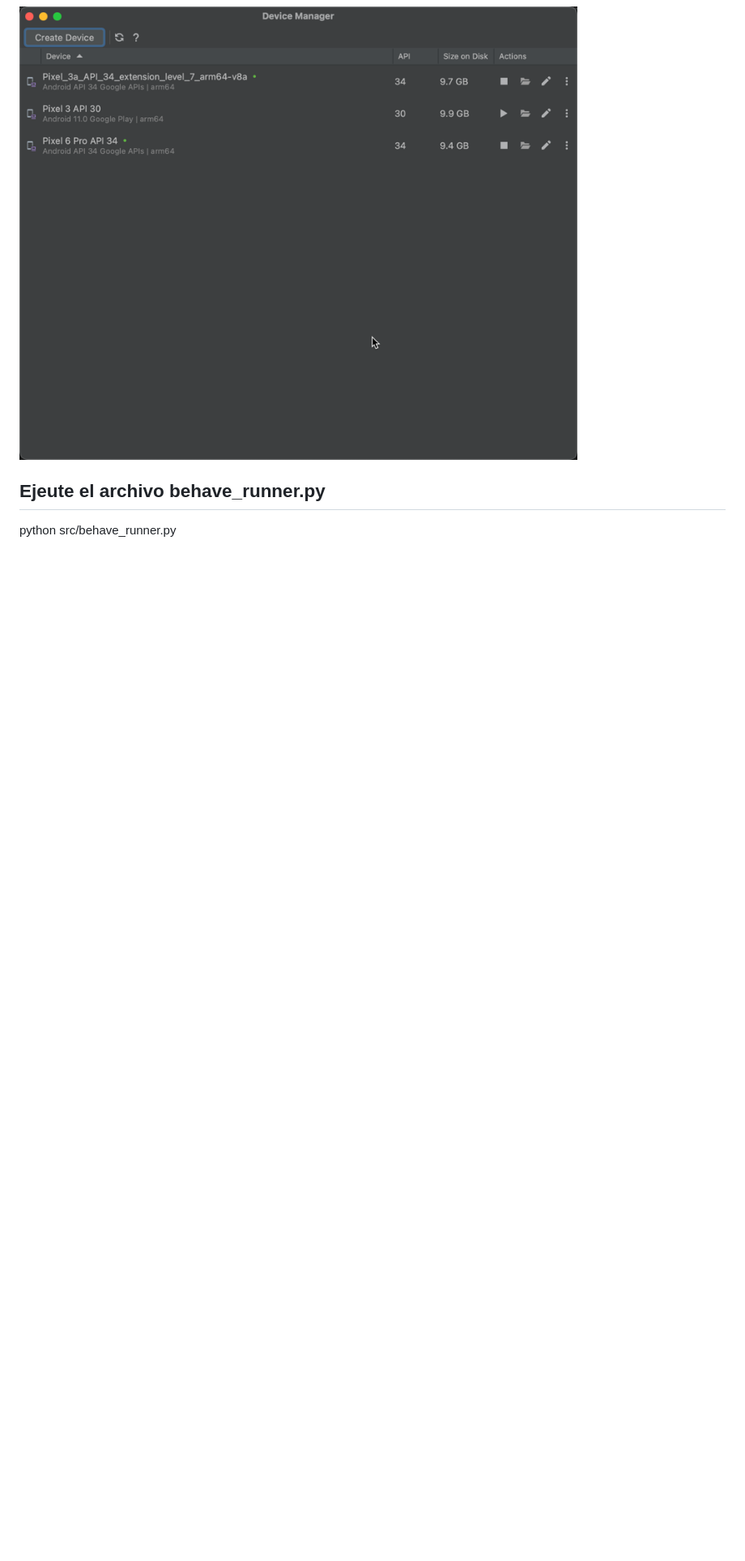
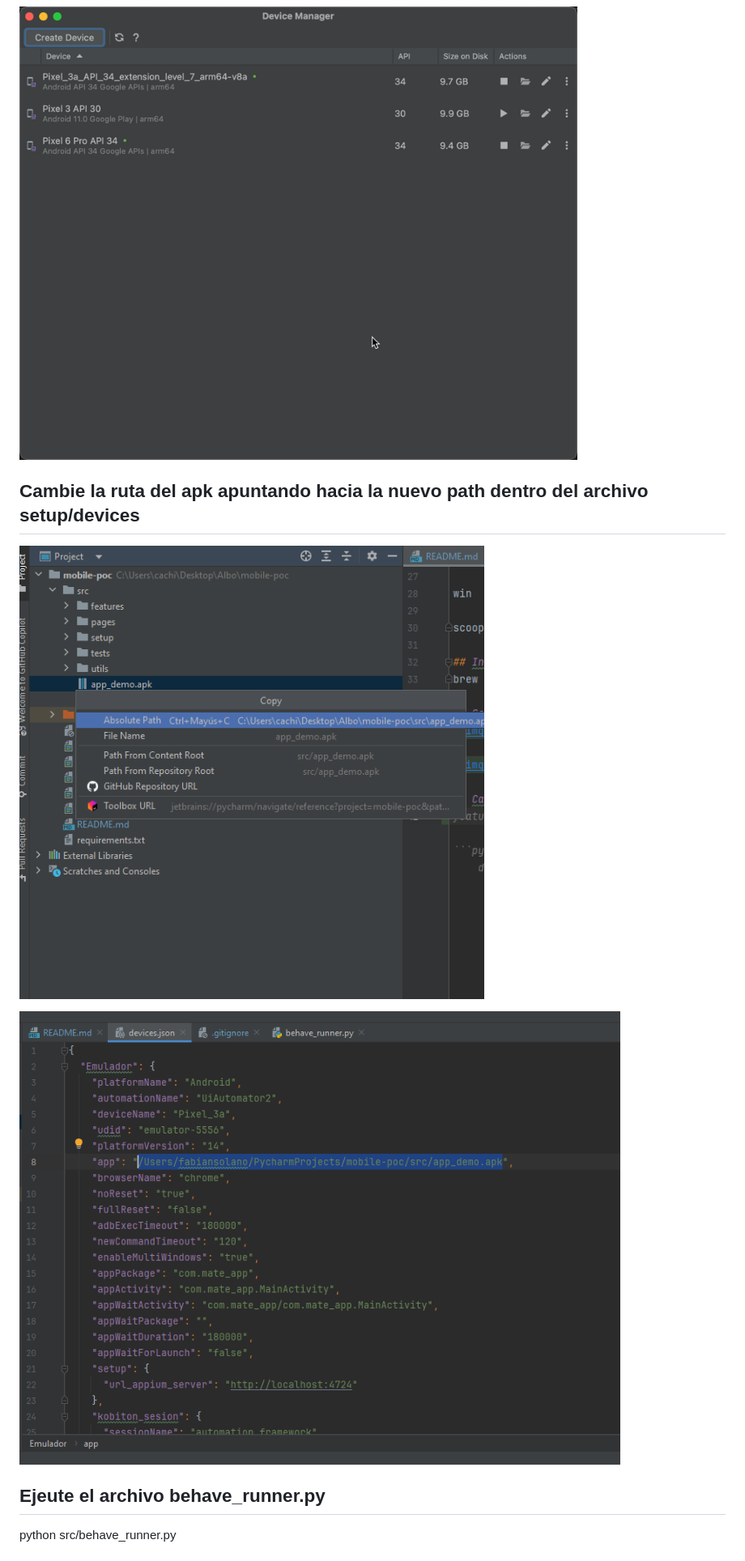
Before and after one commit to Cacheater/mobile-poc, a Markdown page: README.md, the part around the change. Shown: that part at 81% size. Rendered like a GitHub page; pictures changed too: img_5.png (added), img_6.png (added); blank space fills up the shorter version.

Commit message:
modificaciones al readme

```diff
--- a/README.md
+++ b/README.md
@@ -37,6 +37,11 @@ brew install --cask android-studio
 
 ![img_1.png](img_1.png)
 
+## Cambie la ruta del apk apuntando hacia la nuevo path dentro del archivo setup/devices
+![img_5.png](img_5.png)
+
+![img_6.png](img_6.png)
+
 ## Ejeute el archivo behave_runner.py
 python src/behave_runner.py
 
```
Also changed, not shown: 1 other file.
